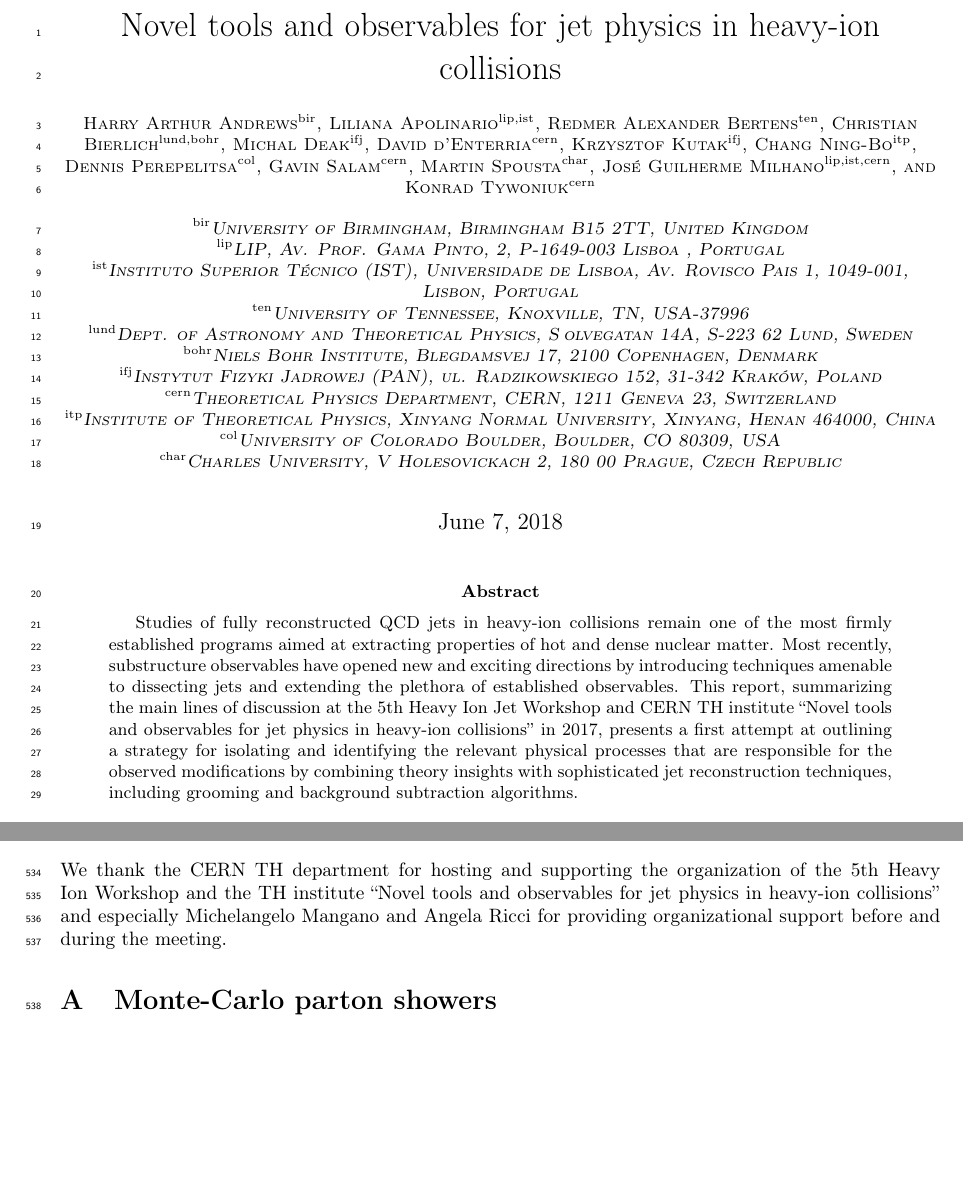
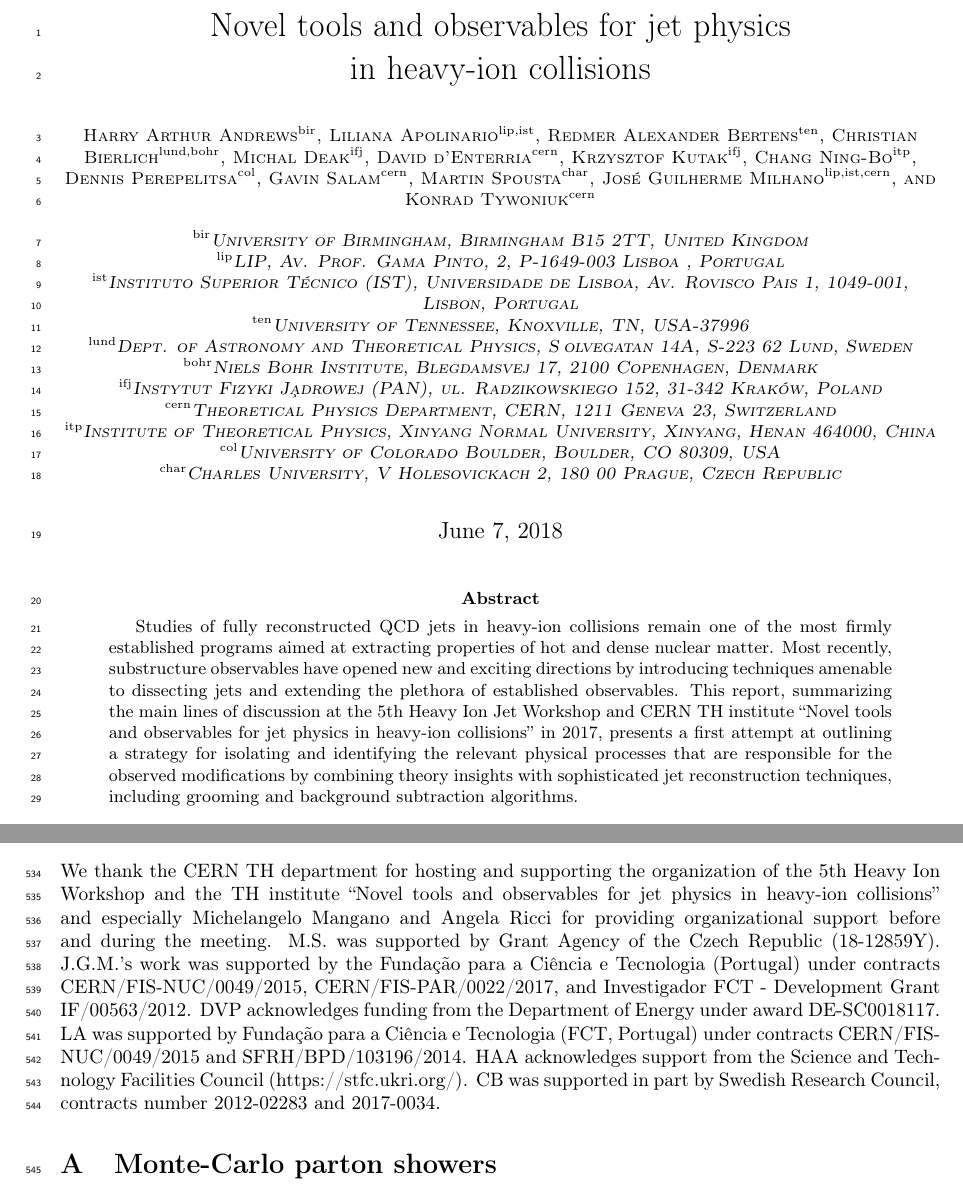
Before and after one commit to ktywoniuk/Novel-tools-and-observables-for-jet-physics-in-heavy-ion-collisions, a LaTeX paper (THinstituteReport_1.tex): two parts of pages 1 and 16 of 20, joined at a grey line, cut so that both start at the same text, the shorter picture padded with empty space. Compiled offline with pdfLaTeX.

Commit message:
Update 07.06.2018
Updated author list and acknowledgements.

```diff
--- a/THinstituteReport_1.tex
+++ b/THinstituteReport_1.tex
@@ -7,7 +7,7 @@
 
 \begin{document}
 
-\title{Novel tools and observables for jet physics in heavy-ion collisions}
+\title{Novel tools and observables for jet physics \\ in heavy-ion collisions}
 %\large{Report of 5th Heavy Ion Jet Workshop/CERN TH institute, 25\textsuperscript{th} August-1\textsuperscript{st} September 2017}}
 %
 % \author[1]{Souvik Priyam Adhya}
@@ -67,11 +67,11 @@
 % \affil[1]{please provide}
 \affil[bir]{University of Birmingham, Birmingham B15 2TT, United Kingdom}
 \affil[lip]{LIP, Av. Prof. Gama Pinto, 2, P-1649-003 Lisboa , Portugal}
-\affil[ist]{Instituto Superior T\'ecnico (IST), Universidade de Lisboa, Av. Rovisco Pais 1, 1049-001, Lisbon, Portugal}
+\affil[ist]{Instituto Superior T{\' e}cnico (IST), Universidade de Lisboa, Av. Rovisco Pais 1, 1049-001, Lisbon, Portugal}
 \affil[ten]{University of Tennessee, Knoxville, TN, USA-37996}
 \affil[lund]{Dept. of Astronomy and Theoretical Physics, S\:olvegatan 14A, S-223 62 Lund, Sweden}
 \affil[bohr]{Niels Bohr Institute, Blegdamsvej 17, 2100 Copenhagen, Denmark}
-\affil[ifj]{Instytut Fizyki Jadrowej (PAN), ul. Radzikowskiego 152, 31-342 Krak\'ow, Poland}
+\affil[ifj]{Instytut Fizyki J{\c a}drowej (PAN), ul. Radzikowskiego 152, 31-342 Krak{\' o}w, Poland}
 \affil[cern]{Theoretical Physics Department, CERN, 1211 Geneva 23, Switzerland}
 \affil[itp]{Institute of Theoretical Physics, Xinyang Normal University, Xinyang, Henan 464000, China}
 \affil[col]{University of Colorado Boulder, Boulder, CO 80309, USA}
@@ -100,6 +100,12 @@ CERN-TH-2018-xxx, LU-TP 18-14, IFJPAN-IV-2018-8, MCNET-18-xx
 
 \section*{Acknowledgements}
 We thank the CERN TH department for hosting and supporting the organization of the 5th Heavy Ion Workshop and the TH institute ``Novel tools and observables for jet physics in heavy-ion collisions'' and especially Michelangelo Mangano and Angela Ricci for providing organizational support before and during the meeting.
+M.S. was supported by Grant Agency of the Czech Republic (18-12859Y).
+J.G.M.'s work was supported  by the Funda{\c c}{\~ a}o para a Ci{\^ e}ncia e Tecnologia (Portugal) under contracts CERN/FIS-NUC/0049/2015, CERN/FIS-PAR/0022/2017, and Investigador FCT - Development Grant IF/00563/2012.
+DVP acknowledges funding from the Department of Energy under award DE-SC0018117.
+LA was supported by Funda{\c c}{\~ a}o para a Ci{\^ e}ncia e Tecnologia (FCT, Portugal) under contracts CERN/FIS-NUC/0049/2015 and SFRH/BPD/103196/2014.
+HAA acknowledges support from the Science and Technology Facilities Council (https://stfc.ukri.org/).
+CB was supported in part by Swedish Research Council, contracts number 2012-02283 and 2017-0034.
 
 \appendix
 \input{models}
```
